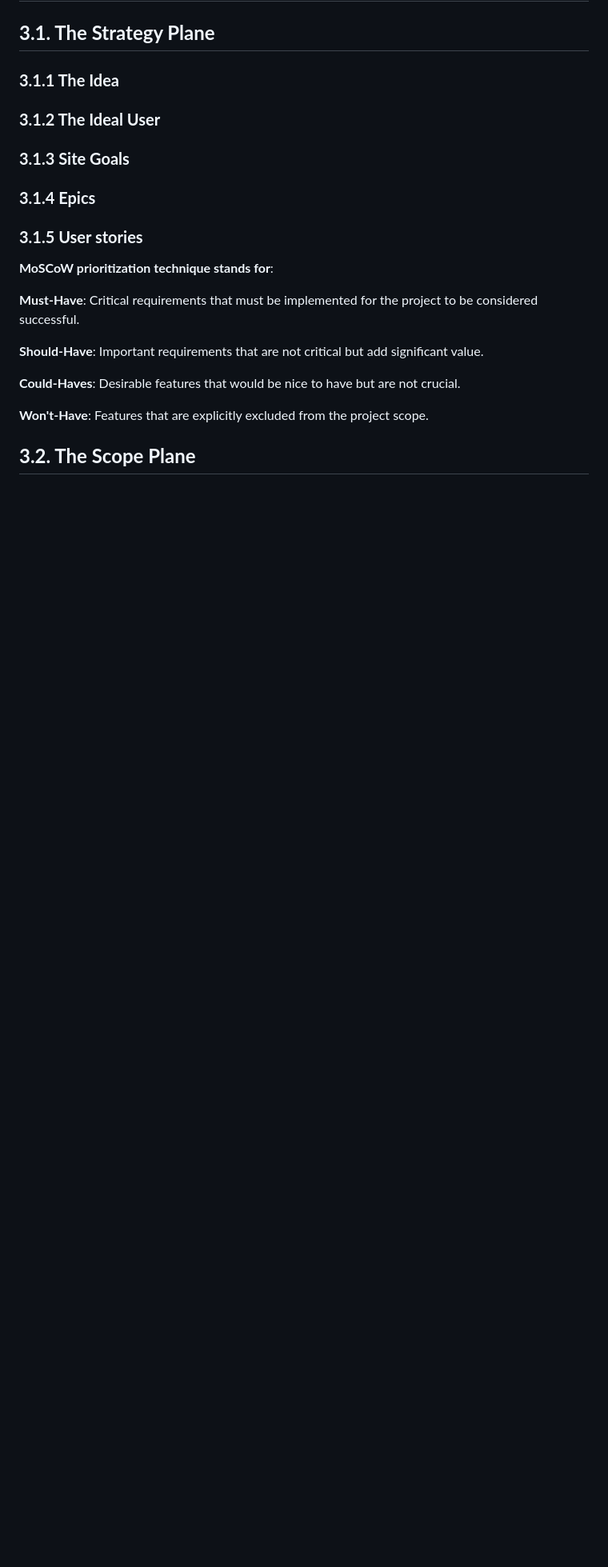
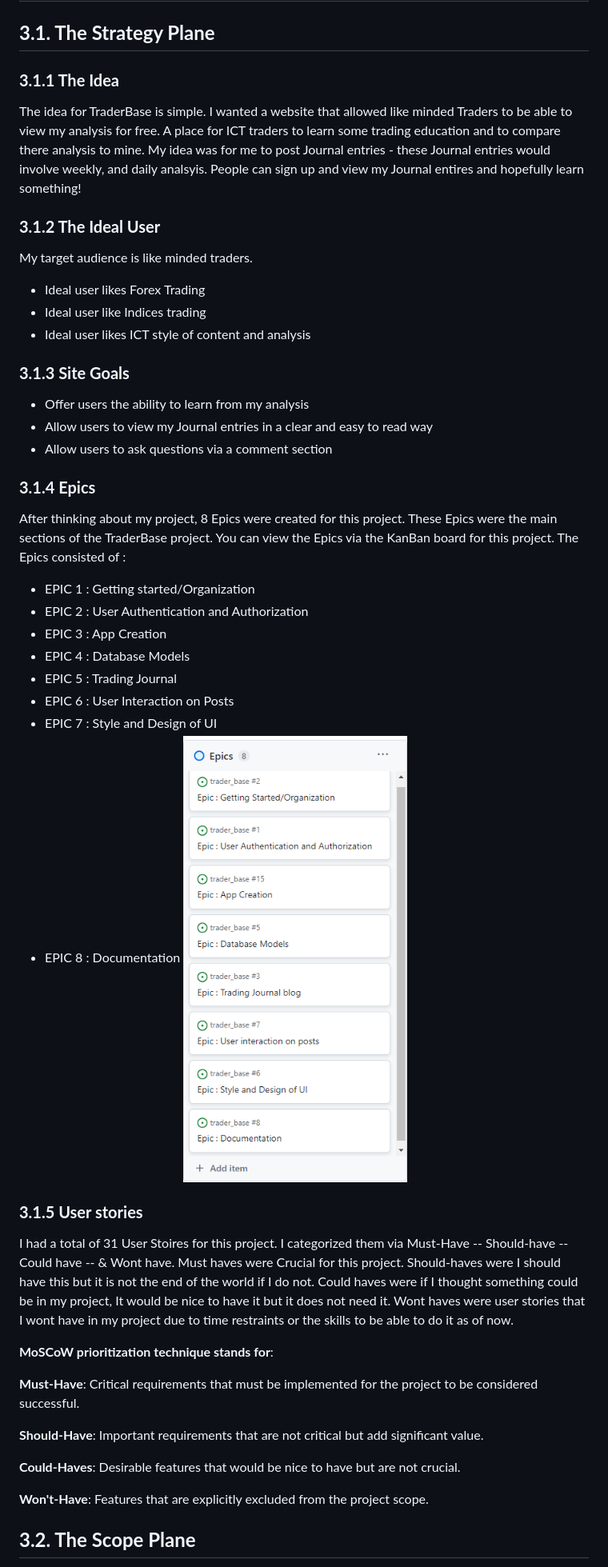
Before and after one commit to BreakellrZ/trader_base, a Markdown page: README.md, the part around the change printed below. Shown: that part at 80% size. GitHub-like rendering; pictures changed too: documentation/epics.png (added); blank space fills up the shorter version.

Commit message:
Readme Update - The strategy plane - The idea, ideal user, site goals, epics

```diff
--- a/README.md
+++ b/README.md
@@ -12,22 +12,39 @@
 ## **3.1. The Strategy Plane**
 
 ### **3.1.1 The Idea**
-
+The idea for TraderBase is simple. I wanted a website that allowed like minded Traders to be able to view my analysis for free. A place for ICT traders to learn some trading education and to compare there analysis to mine. My idea was for me to post Journal entries - these Journal entries would involve weekly, and daily analsyis. People can sign up and view my Journal entires and hopefully learn something!
 
 ### **3.1.2 The Ideal User**
+My target audience is like minded traders.
 
+- Ideal user likes Forex Trading
+- Ideal user like Indices trading
+- Ideal user likes ICT style of content and analysis
 
 
 ### **3.1.3 Site Goals**
-
+- Offer users the ability to learn from my analysis
+- Allow users to view my Journal entries in a clear and easy to read way
+- Allow users to ask questions via a comment section
 
 
 ### **3.1.4 Epics**
+After thinking about my project, 8 Epics were created for this project. These Epics were the main sections of the TraderBase project. You can view the Epics via the KanBan board for this project. The Epics consisted of :
 
+- EPIC 1 : Getting started/Organization
+- EPIC 2 : User Authentication and Authorization
+- EPIC 3 : App Creation
+- EPIC 4 : Database Models
+- EPIC 5 : Trading Journal
+- EPIC 6 : User Interaction on Posts
+- EPIC 7 : Style and Design of UI
+- EPIC 8 : Documentation
+![Epics](documentation/epics.png)
 
 ### **3.1.5 User stories**
 
-
+I had a total of 31 User Stoires for this project. I categorized them via Must-Have -- Should-have -- Could have -- & Wont have.
+Must haves were Crucial for this project. Should-haves were I should have this but it is not the end of the world if I do not. Could haves were if I thought something could be in my project, It would be nice to have it but it does not need it. Wont haves were user stories that I wont have in my project due to time restraints or the skills to be able to do it as of now.
 
 **MoSCoW prioritization technique stands for**:
 
```
Also changed, not shown: other parts of README.md (+31 -2 lines).
